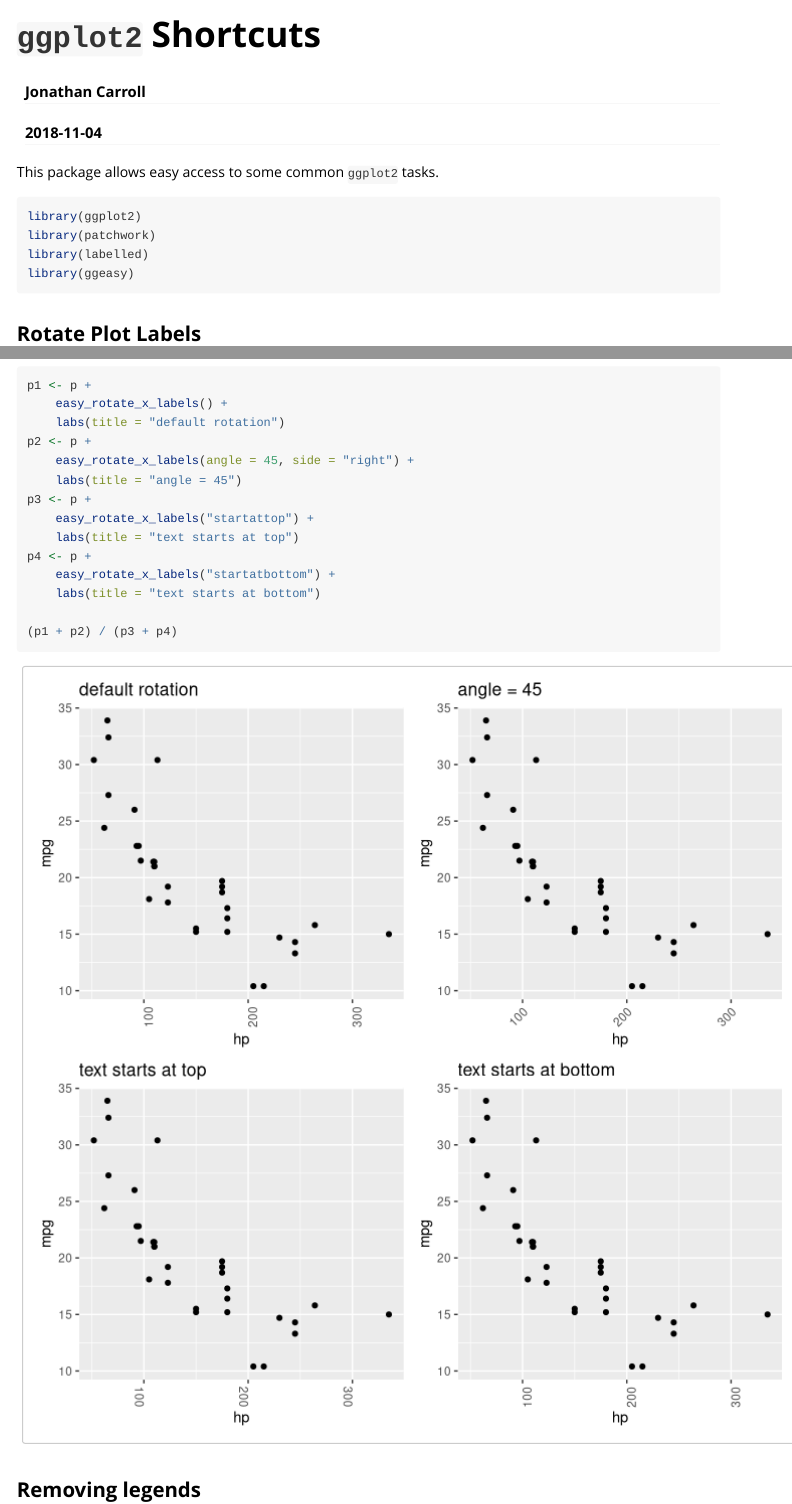
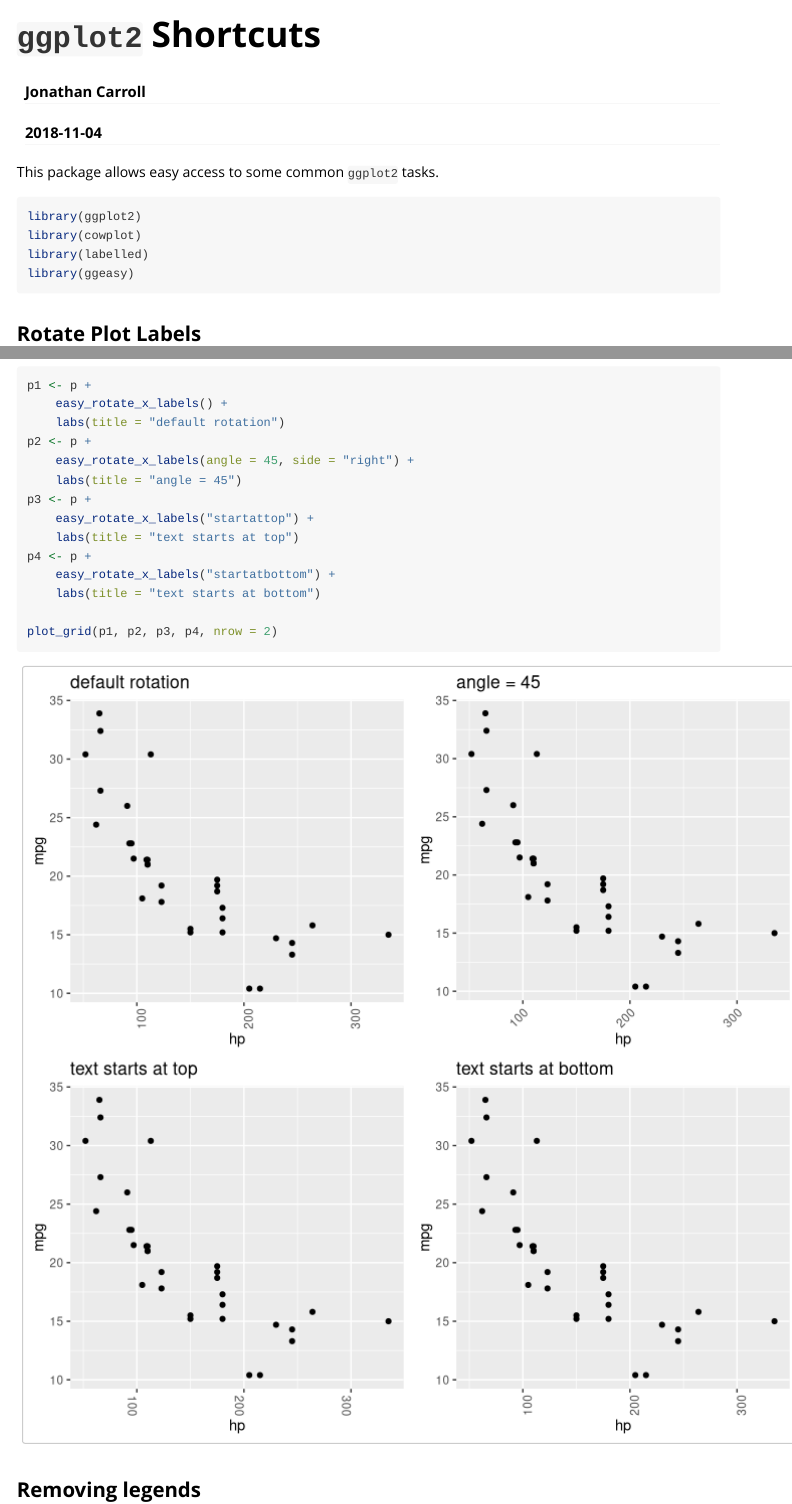
Before and after one commit to jonocarroll/ggeasy, an R Markdown document (vignettes/shortcuts.Rmd): the page in a window 1100 px wide, from its top, and a second part further down, joined at a grey line. Rendered offline with R 4.5, knitr and Pandoc, with nearby package versions; some code elsewhere in the file could not run offline.

Commit message:
substitute cowplot over patchwork for CRAN compliance

````diff
--- a/vignettes/shortcuts.Rmd
+++ b/vignettes/shortcuts.Rmd
@@ -13,7 +13,7 @@
 
 ```{r, warning = FALSE, message = FALSE}
 library(ggplot2)
-library(patchwork)
+library(cowplot)
 library(labelled)
 library(ggeasy)
 ```
@@ -48,7 +48,7 @@
     easy_rotate_x_labels("startatbottom") +
     labs(title = "text starts at bottom")
 
-(p1 + p2) / (p3 + p4)
+plot_grid(p1, p2, p3, p4, nrow = 2)
 ```
 
 ## Removing legends
````
Also changed, not shown: vignettes/shortcuts.Rmd (6 more changed lines).
